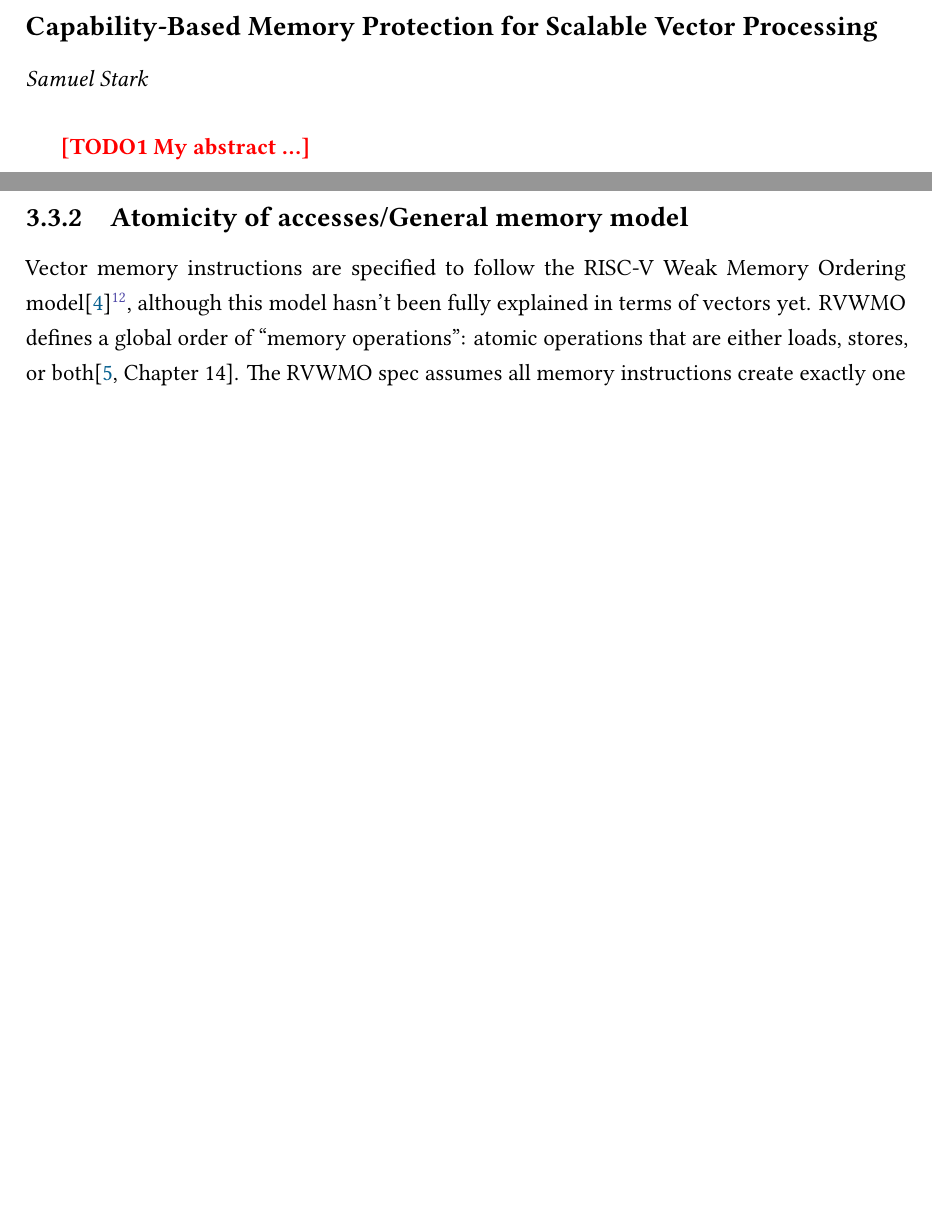
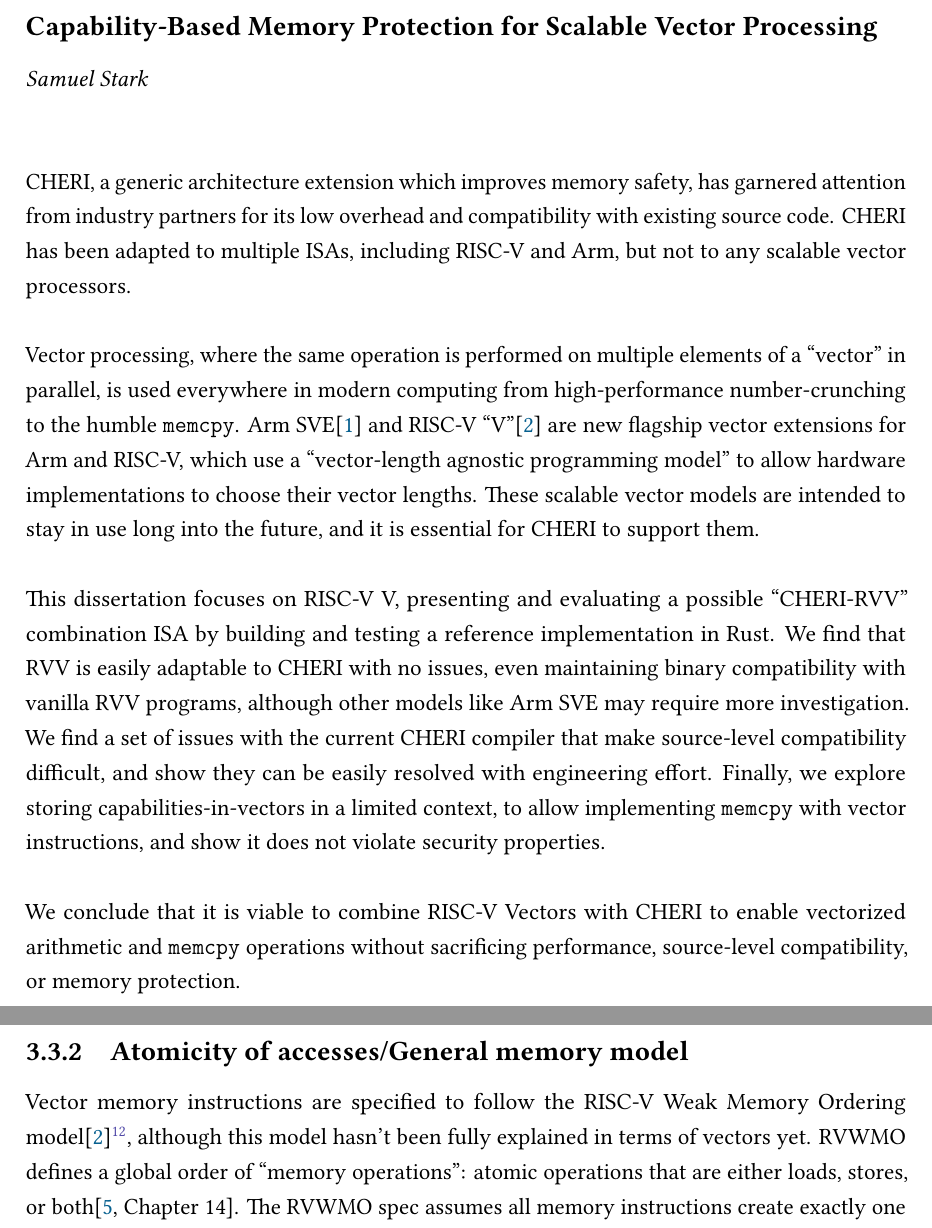
Before and after one commit to theturboturnip/mphil-thesis, a LaTeX thesis (thesis.tex, which reads 0_3Abstract/content.tex, 0_4Acknowledgments/content.tex): two parts of pages 3 and 39 of 75, joined at a grey line, cut so that both start at the same text, the shorter picture padded with empty space. Compiled offline with LuaLaTeX.

Commit message:
Abstract

```diff
--- a/0_3Abstract/content.tex
+++ b/0_3Abstract/content.tex
@@ -1,3 +1,29 @@
 \abstract{%
-  \todomark{My abstract ...}
+{
+\setlength{\parindent}{0pt}
+\setlength{\parskip}{\baselineskip}
+
+CHERI, a generic architecture extension which improves memory safety, has garnered attention from industry partners for its low overhead and compatibility with existing source code.
+CHERI has been adapted to multiple ISAs, including RISC-V and Arm, but not to any scalable vector processors.
+% While CHERI has been adapted to multiple ISAs, notably RISC-V and Armv8, it has not been adapted to scalable vector processing.
+
+Vector processing, where the same operation is performed on multiple elements of a ``vector'' in parallel, is used everywhere in modern computing from high-performance number-crunching to the humble \code{memcpy}.
+Arm SVE\cite{stephensARMScalableVector2017} and RISC-V ``V''\cite{specification-RVV-v1.0} are new flagship vector extensions for Arm and RISC-V, which use a ``vector-length agnostic programming model'' to allow hardware implementations to choose their vector lengths.
+These scalable vector models are intended to stay in use long into the future, and it is essential for CHERI to support them.
+
+This dissertation focuses on RISC-V V, presenting and evaluating a possible ``CHERI-RVV'' combination ISA by building and testing a reference implementation in Rust.
+% \todomark{Vector memory instructions are ported to CHERI by replacing integer pointers with capabilities, in a way that maintains binary compatibility with legacy code.}
+% \todomark{The current CHERI compiler stack is examined to ensure CHERI-RVV will maintain source-code compatibility with legacy vector programs, just like regular CHERI with legacy scalar programs.}
+% \todomark{The concept of storing capabilities in vectors is examined in a limited context, to allow implementing CHERI-agnostic functions such as \code{memcpy} with vector instructions.}
+We find that RVV is easily adaptable to CHERI with no issues, even maintaining binary compatibility with vanilla RVV programs, although other models like Arm SVE may require more investigation.
+We find a set of issues with the current CHERI compiler that make source-level compatibility difficult, and show they can be easily resolved with engineering effort.
+Finally, we explore storing capabilities-in-vectors in a limited context, to allow implementing \code{memcpy} with vector instructions, and show it does not violate security properties.
+
+
+% \todomark{merge the above paragraphs into one}
+
+% Scalable vector models define a software interface that allows hardware implementations to use different vector lengths, and have been chosen by RISC-V and Arm to adapt
+
+We conclude that it is viable to combine RISC-V Vectors with CHERI to enable vectorized arithmetic and \code{memcpy} operations without sacrificing performance, source-level compatibility, or memory protection.
 }
+}
--- a/0_4Acknowledgments/content.tex
+++ b/0_4Acknowledgments/content.tex
@@ -1,4 +1,8 @@
 \acknowledgements{%
+{
+\setlength{\parindent}{0pt}
+\setlength{\parskip}{\baselineskip}
+
   \todomark{My acknowledgements ...}
 
     Simon Moore
```
Also changed, not shown: 0_4Acknowledgments/content.tex (1 more changed lines).
